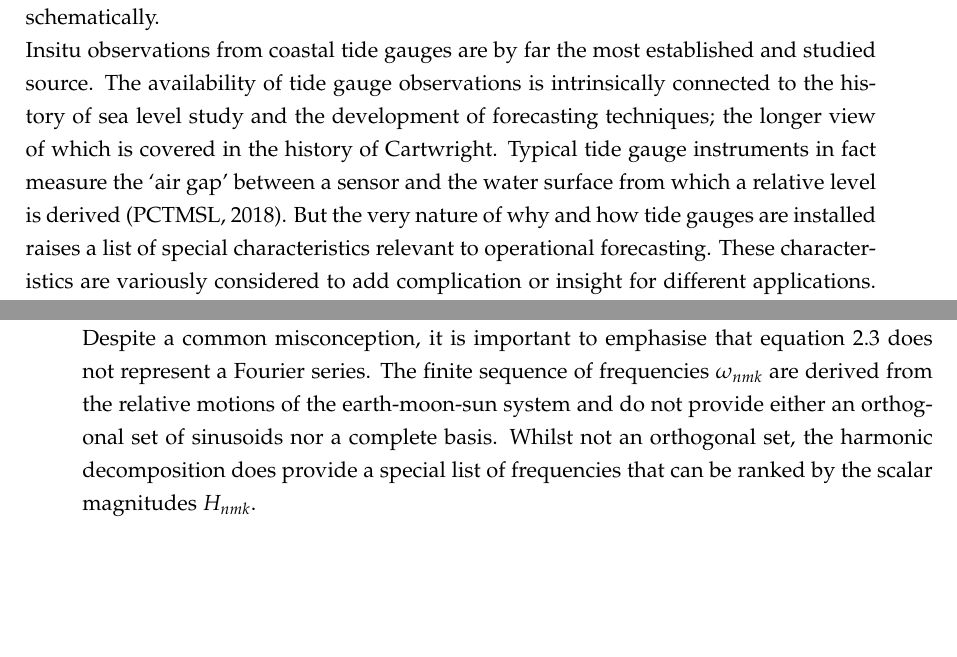
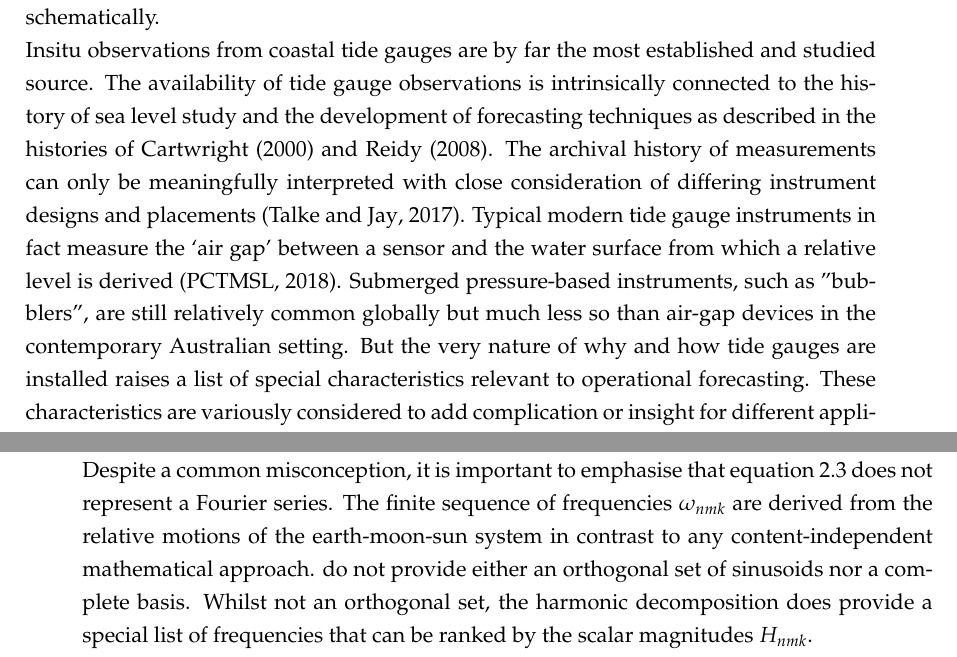
Before and after one commit to andreustaylor/sealevelthesis, a LaTeX thesis (thesis.tex, which reads chapters/intro-tides.tex, chapters/introduction.tex): two parts of pages 20 and 37 of 161, joined at a grey line, cut so that both start at the same text, the shorter picture padded with empty space. Compiled offline with pdfLaTeX.

Commit message:
WIP: ortho

```diff
--- a/chapters/intro-tides.tex
+++ b/chapters/intro-tides.tex
@@ -142,8 +142,15 @@ It is this harmonic decomposition of the \ATGP{} that leads to the conventional
 %----------------
 The index $k$ represents a discrete series of tidal components; potentially expanded out to hundreds of terms.  Each component is associated with a discrete point in complex frequency-space with amplitude $H$ and angular argument $\theta_{nmk}$.   For the relevant celestial bodies this argument can further decomposed to time variations at a fixed frequency $\omega$ relative to a reference phase $\beta$.
 
-Despite a common misconception, it is important to emphasise that equation \ref{E:harmonic} does not represent a Fourier series.  The finite sequence of frequencies $\omega_{nmk}$ are derived from the relative motions of the earth-moon-sun system and do not provide either an orthogonal set of sinusoids nor a complete basis.
+Despite a common misconception, it is important to emphasise that equation \ref{E:harmonic} does not represent a Fourier series.  The finite sequence of frequencies $\omega_{nmk}$ are derived from the relative motions of the earth-moon-sun system in contrast to any content-independent mathematical approach.
+%% Review comment
+%% extra here about orthoganal & re etc
+do not provide either an orthogonal set of sinusoids nor a complete basis.
 Whilst not an orthogonal set, the harmonic decomposition does provide a special list of frequencies that can be ranked by the scalar magnitudes $H_{nmk}$.
+
+
+%%
+
 
 \citet{Doodson:1921kt} introduced a novel and influential system of notation for specifying $\theta_{nmk}$ based on a laborious harmonic decomposition of $V_T$ using Brown's lunar theory; that is, a polynomial model for the lunar ephemeris.
 In the Doodson formulation, all the relevant astronomical information is summarised by code of 6 small integers; together called the Doodson number or argument numbers.   Each position in the code is associated with an fundamental astronomical concept as summarised in Table \ref{T:doodson}.  Doodson codes are in common use across the tidal literature and provide the only useful means of describing tidal components beyond the small number associated with traditional Darwin names such as M2, K1, O1, S2.
--- a/chapters/introduction.tex
+++ b/chapters/introduction.tex
@@ -108,8 +108,8 @@ Observed power at tidal frequencies does not however provide a direct attributio
 
 Quantified observations of sea level currently available for operational use fall into essentially two categories: (1) insitu and (2) remote.    Figure \ref{fig:sealevelObsCartoon} illustrates this difference schematically.
 
-Insitu observations from coastal tide gauges are by far the most established and studied source.    The availability of tide gauge observations is intrinsically connected to the history of sea level study and the development of forecasting techniques; the longer view of which is covered in the history of \citeauthor{Cartwright:2000tt}.
-Typical tide gauge instruments in fact measure the `air gap' between a sensor and the water surface from which a relative level is derived \citep{PCTMSL-sp9}.
+Insitu observations from coastal tide gauges are by far the most established and studied source.    The availability of tide gauge observations is intrinsically connected to the history of sea level study and the development of forecasting techniques as described in the histories of \citet{Cartwright:2000tt} and \citet{reidy_tideshistory}.  The archival history of measurements can only be meaningfully interpreted with close consideration of differing instrument designs and placements \citep{talke2017_archive}.
+Typical modern tide gauge instruments in fact measure the `air gap' between a sensor and the water surface from which a relative level is derived \citep{PCTMSL-sp9}.    Submerged pressure-based instruments, such as "bubblers", are still relatively common globally but much less so than air-gap devices in the contemporary Australian setting.
 But the very nature of why and how tide gauges are installed raises a list of special characteristics relevant to operational forecasting. These characteristics are variously considered to add complication or insight for different applications. \citeauthor{10.1175/jtech-d-18-0203.1} put it simply that ``\textit{most tide gauges are limited to deep water or sheltered harbours and omit part of the natural total sea level variability at open coasts}''.
 %-----------------------------
 \begin{figure}[!hbt]\centering
```
Also changed, not shown: chapters/intro-tides.tex (6 more changed lines), chapters/introduction.tex (4 more changed lines).
